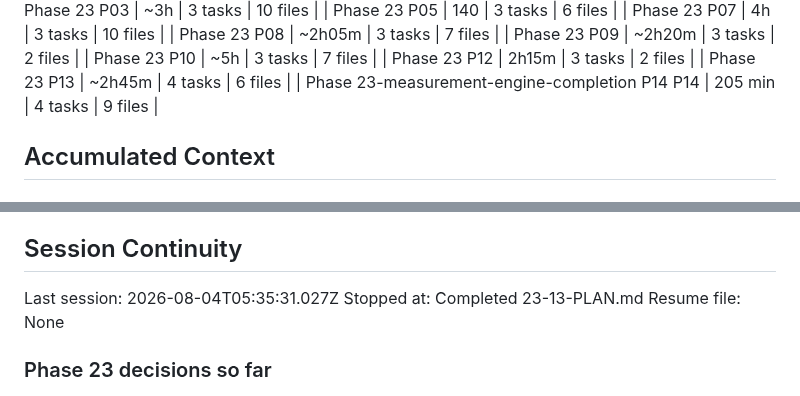
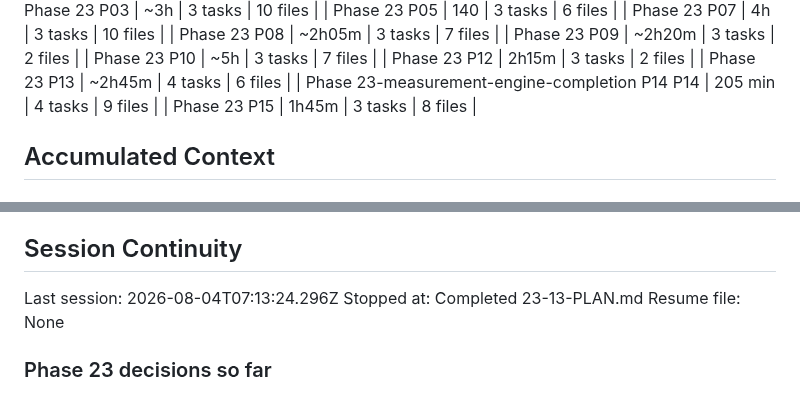
Before and after one commit to Zaman152/Bobby-Tailor-Automation-2.0, a Markdown page: .planning/STATE.md, 2 parts joined by grey strips. Rendered like a GitHub page.

```diff
--- a/.planning/STATE.md
+++ b/.planning/STATE.md
@@ -80,6 +80,7 @@ Phase 22 (production-restructure-cleanup) is COMPLETE — all 4 plans, all 7 suc
 | Phase 23 P12 | 2h15m | 3 tasks | 2 files |
 | Phase 23 P13 | ~2h45m | 4 tasks | 6 files |
 | Phase 23-measurement-engine-completion P14 P14 | 205 min | 4 tasks | 9 files |
+| Phase 23 P15 | 1h45m | 3 tasks | 8 files |
 
 ## Accumulated Context
 
@@ -405,7 +410,7 @@ None yet.
 
 ## Session Continuity
 
-Last session: 2026-08-04T05:35:31.027Z
+Last session: 2026-08-04T07:13:24.296Z
 Stopped at: Completed 23-13-PLAN.md
 Resume file: None
 
```
Also changed, not shown: other parts of .planning/STATE.md (+7 -3 lines), .planning/ROADMAP.md (+2 -2 lines), 1 other file.
